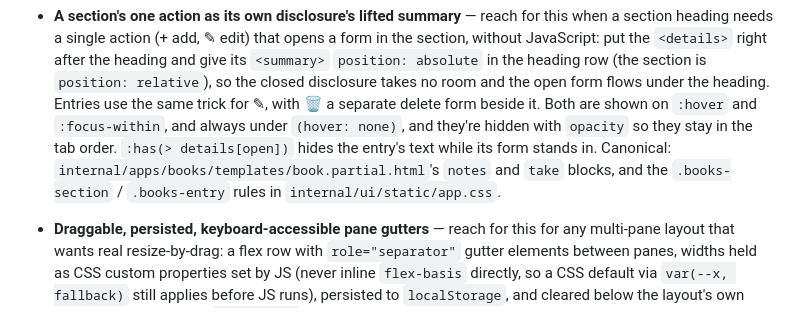
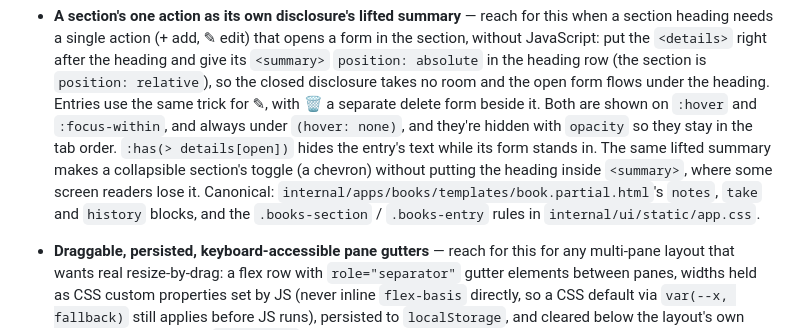
Before and after one commit to iliafrenkel/on-suite, a Markdown page: PATTERNS.md, the part around the change. Rendered like a GitHub page.

```diff
--- a/PATTERNS.md
+++ b/PATTERNS.md
@@ -186,9 +186,11 @@ canonical example's own comment, not here.
   with 🗑 a separate delete form beside it. Both are shown on `:hover`
   and `:focus-within`, and always under `(hover: none)`, and they're
   hidden with `opacity` so they stay in the tab order. `:has(> details[open])`
-  hides the entry's text while its form stands in. Canonical:
-  `internal/apps/books/templates/book.partial.html`'s `notes` and `take`
-  blocks, and the `.books-section` / `.books-entry` rules in
+  hides the entry's text while its form stands in. The same lifted summary
+  makes a collapsible section's toggle (a chevron) without putting the
+  heading inside `<summary>`, where some screen readers lose it. Canonical:
+  `internal/apps/books/templates/book.partial.html`'s `notes`, `take` and
+  `history` blocks, and the `.books-section` / `.books-entry` rules in
   `internal/ui/static/app.css`.
 
 - **Draggable, persisted, keyboard-accessible pane gutters** — reach for this
```
Also changed, not shown: docs/user/books.md (+3 -3 lines), docs/user/images/books-book.png, 5 other files.
